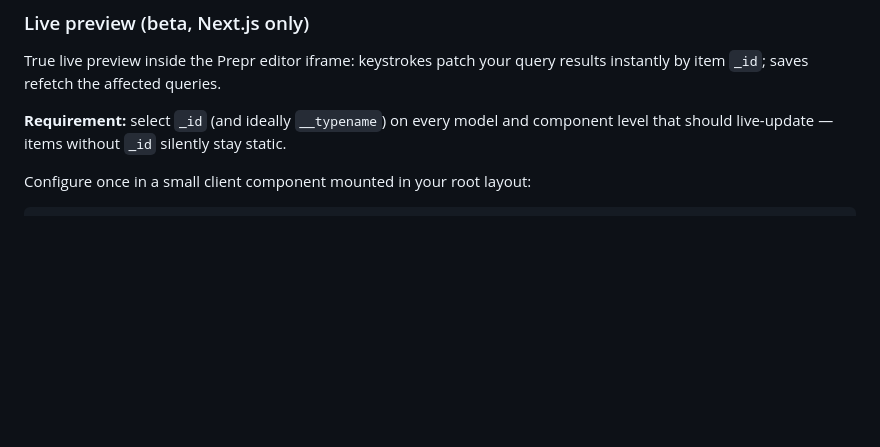
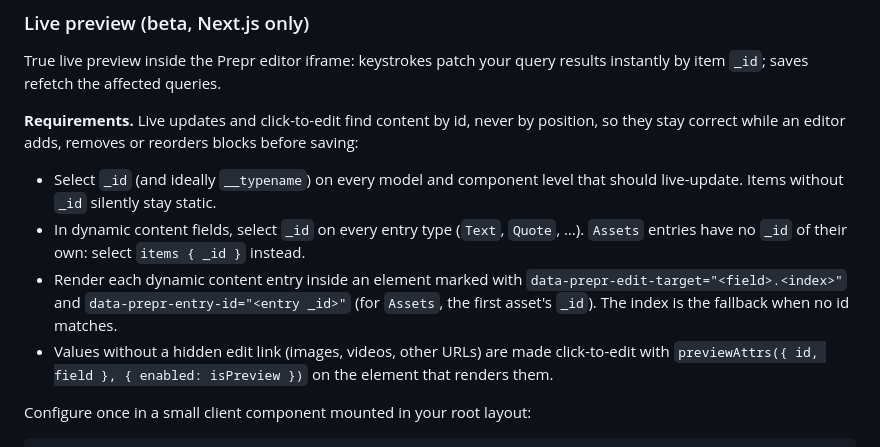
Before and after one commit to preprio/prepr-toolkit, a Markdown page: packages/toolkit/README.md, the part around the change. Drawn GitHub-style; blank space fills up the shorter version.

Commit message:
docs(live-preview): require ids on dynamic content entries

```diff
--- a/packages/toolkit/README.md
+++ b/packages/toolkit/README.md
@@ -255,9 +255,22 @@ See the runnable example at `examples/nextjs` for the full source of truth.
 True live preview inside the Prepr editor iframe: keystrokes patch your query
 results instantly by item `_id`; saves refetch the affected queries.
 
-**Requirement:** select `_id` (and ideally `__typename`) on every model and
-component level that should live-update — items without `_id` silently stay
-static.
+**Requirements.** Live updates and click-to-edit find content by id, never by
+position, so they stay correct while an editor adds, removes or reorders
+blocks before saving:
+
+- Select `_id` (and ideally `__typename`) on every model and component level
+  that should live-update. Items without `_id` silently stay static.
+- In dynamic content fields, select `_id` on every entry type (`Text`,
+  `Quote`, …). `Assets` entries have no `_id` of their own: select
+  `items { _id }` instead.
+- Render each dynamic content entry inside an element marked with
+  `data-prepr-edit-target="<field>.<index>"` and
+  `data-prepr-entry-id="<entry _id>"` (for `Assets`, the first asset's
+  `_id`). The index is the fallback when no id matches.
+- Values without a hidden edit link (images, videos, other URLs) are made
+  click-to-edit with `previewAttrs({ id, field }, { enabled: isPreview })`
+  on the element that renders them.
 
 Configure once in a small client component mounted in your root layout:
 
```
